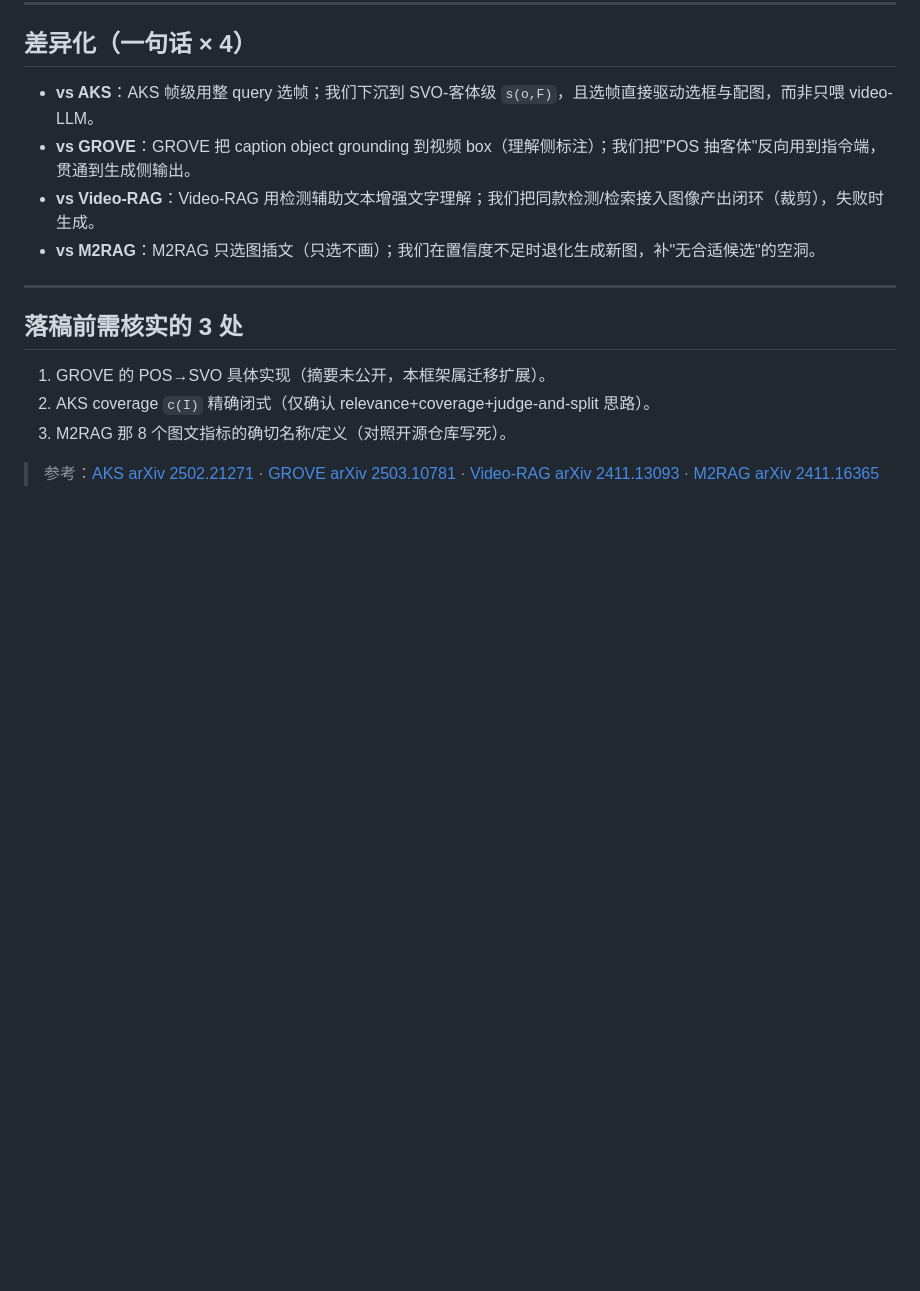
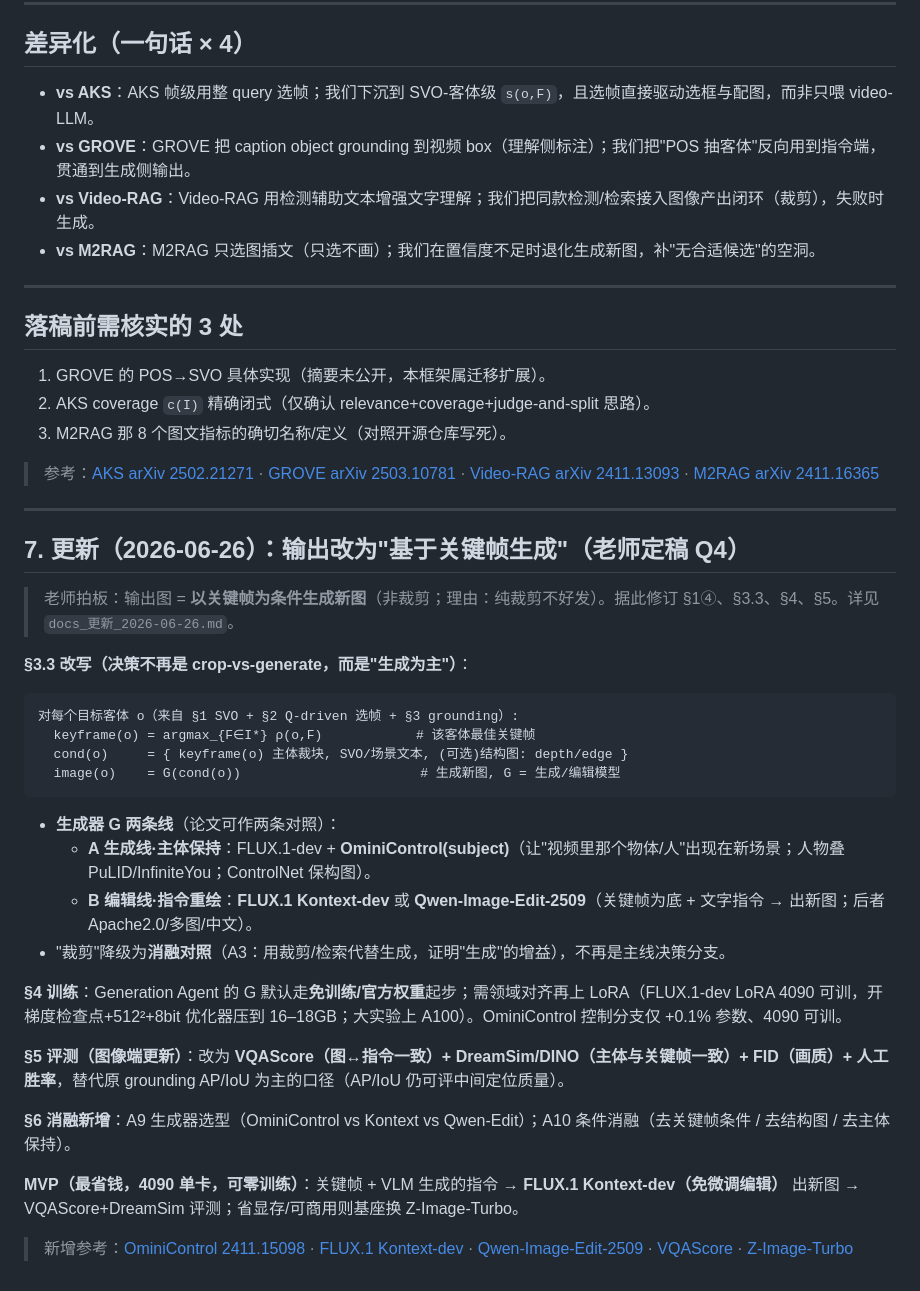
Before and after one commit to asd21069283/mas-videorag-paper, a Markdown page: 创新点2_方法论框架.md, the part around the change. Drawn GitHub-style; blank space fills up the shorter version.

````diff
--- a/创新点2_方法论框架.md
+++ b/创新点2_方法论框架.md
@@ -208,3 +208,31 @@ decide(o)= ┤
 3. M2RAG 那 8 个图文指标的确切名称/定义（对照开源仓库写死）。
 
 > 参考：[AKS arXiv 2502.21271](https://arxiv.org/abs/2502.21271) · [GROVE arXiv 2503.10781](https://arxiv.org/abs/2503.10781) · [Video-RAG arXiv 2411.13093](https://arxiv.org/abs/2411.13093) · [M2RAG arXiv 2411.16365](https://arxiv.org/abs/2411.16365)
+
+---
+
+## 7. 更新（2026-06-26）：输出改为"基于关键帧生成"（老师定稿 Q4）
+
+> 老师拍板：输出图 = **以关键帧为条件生成新图**（非裁剪；理由：纯裁剪不好发）。据此修订 §1④、§3.3、§4、§5。详见 `docs_更新_2026-06-26.md`。
+
+**§3.3 改写（决策不再是 crop-vs-generate，而是"生成为主"）**：
+```
+对每个目标客体 o（来自 §1 SVO + §2 Q-driven 选帧 + §3 grounding）:
+  keyframe(o) = argmax_{F∈I*} ρ(o,F)            # 该客体最佳关键帧
+  cond(o)     = { keyframe(o) 主体裁块, SVO/场景文本, (可选)结构图: depth/edge }
+  image(o)    = G(cond(o))                       # 生成新图, G = 生成/编辑模型
+```
+- **生成器 G 两条线**（论文可作两条对照）：
+  - **A 生成线·主体保持**：FLUX.1-dev + **OminiControl(subject)**（让"视频里那个物体/人"出现在新场景；人物叠 PuLID/InfiniteYou；ControlNet 保构图）。
+  - **B 编辑线·指令重绘**：**FLUX.1 Kontext-dev** 或 **Qwen-Image-Edit-2509**（关键帧为底 + 文字指令 → 出新图；后者 Apache2.0/多图/中文）。
+- "裁剪"降级为**消融对照**（A3：用裁剪/检索代替生成，证明"生成"的增益），不再是主线决策分支。
+
+**§4 训练**：Generation Agent 的 G 默认走**免训练/官方权重**起步；需领域对齐再上 LoRA（FLUX.1-dev LoRA 4090 可训，开梯度检查点+512²+8bit 优化器压到 16–18GB；大实验上 A100）。OminiControl 控制分支仅 +0.1% 参数、4090 可训。
+
+**§5 评测（图像端更新）**：改为 **VQAScore（图↔指令一致）+ DreamSim/DINO（主体与关键帧一致）+ FID（画质）+ 人工胜率**，替代原 grounding AP/IoU 为主的口径（AP/IoU 仍可评中间定位质量）。
+
+**§6 消融新增**：A9 生成器选型（OminiControl vs Kontext vs Qwen-Edit）；A10 条件消融（去关键帧条件 / 去结构图 / 去主体保持）。
+
+**MVP（最省钱，4090 单卡，可零训练）**：关键帧 + VLM 生成的指令 → **FLUX.1 Kontext-dev（免微调编辑）** 出新图 → VQAScore+DreamSim 评测；省显存/可商用则基座换 Z-Image-Turbo。
+
+> 新增参考：[OminiControl 2411.15098](https://arxiv.org/abs/2411.15098) · [FLUX.1 Kontext-dev](https://huggingface.co/black-forest-labs/FLUX.1-Kontext-dev) · [Qwen-Image-Edit-2509](https://huggingface.co/Qwen/Qwen-Image-Edit-2509) · [VQAScore](https://linzhiqiu.github.io/papers/vqascore/) · [Z-Image-Turbo](https://huggingface.co/Tongyi-MAI/Z-Image-Turbo)
````
Also changed, not shown: docs_更新_2026-06-26.md (added, +81 -0 lines).
